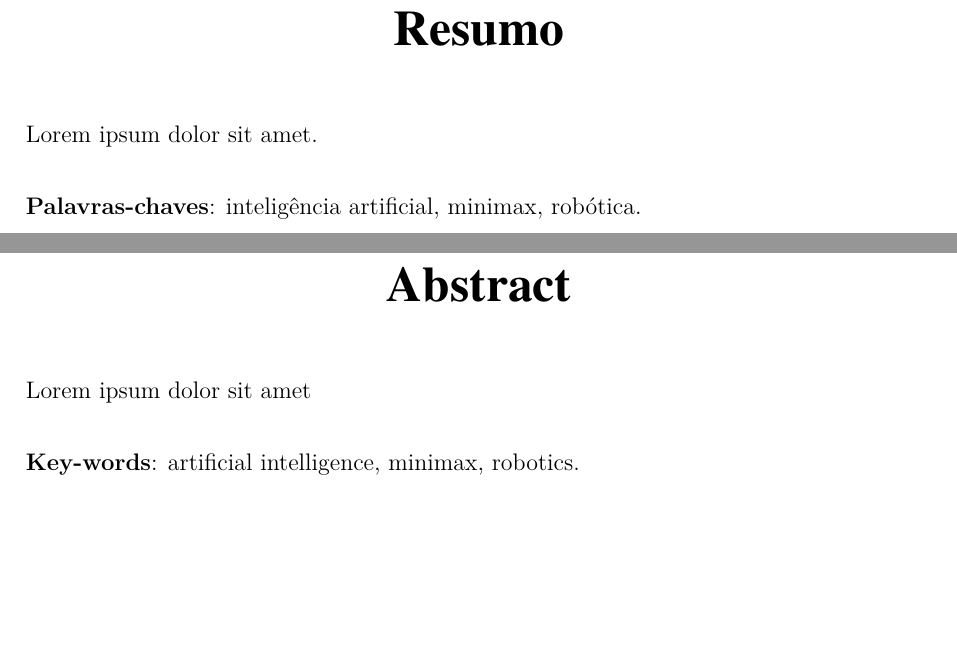
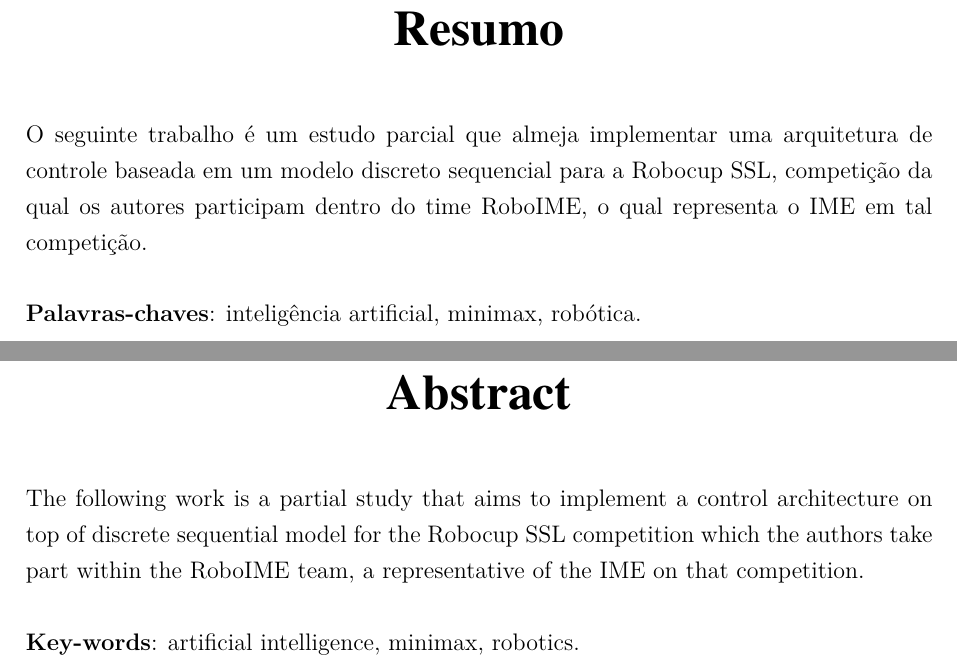
Before and after one commit to VBmgk/pfc-jan-bramigk, a LaTeX thesis (relatorio.tex, which reads doc/resumo.tex): two parts of pages 5 and 6 of 16, joined at a grey line, cut so that both start at the same text, the shorter picture padded with empty space. Compiled offline with pdfLaTeX.

Commit message:
Criando o resumo.

```diff
--- /dev/null
+++ b/doc/resumo.tex
@@ -0,0 +1,30 @@
+% resumo em português
+\setlength{\absparsep}{18pt} % ajusta o espaçamento dos parágrafos do resumo
+\begin{resumo}
+
+  % TODO: fazer resumo
+
+  O seguinte trabalho é um estudo parcial que almeja implementar uma arquitetura
+  de controle baseada em um modelo discreto sequencial para a Robocup SSL,
+  competição da qual os autores participam dentro do time RoboIME, o qual
+  representa o IME em tal competição.
+
+  \textbf{Palavras-chaves}: inteligência artificial, minimax, robótica.
+\end{resumo}
+
+% resumo em inglês
+\begin{resumo}[Abstract]
+  \begin{otherlanguage*}{english}
+
+    % TODO[jansegre] traduzir depois de fazer o resumo
+
+    The following work is a partial study that aims to implement a control
+    architecture on top of discrete sequential model for the Robocup SSL
+    competition which the authors take part within the RoboIME team, a
+    representative of the IME on that competition.
+
+    \textbf{Key-words}: artificial intelligence, minimax, robotics.
+  \end{otherlanguage*}
+\end{resumo}
+
+% vim: tw=80 et ts=2 sw=2 sts=2
--- a/relatorio.tex
+++ b/relatorio.tex
@@ -309,29 +309,7 @@ competitivos}
 % ---
 % RESUMOS
 % ---
-
-% resumo em português
-\setlength{\absparsep}{18pt} % ajusta o espaçamento dos parágrafos do resumo
-\begin{resumo}
-
-  % TODO: fazer resumo
-
-  Lorem ipsum dolor sit amet.
-
-  \textbf{Palavras-chaves}: inteligência artificial, minimax, robótica.
-\end{resumo}
-
-% resumo em inglês
-\begin{resumo}[Abstract]
-  \begin{otherlanguage*}{english}
-
-    % TODO[jansegre] traduzir depois de fazer o resumo
-
-    Lorem ipsum dolor sit amet
-
-    \textbf{Key-words}: artificial intelligence, minimax, robotics.
-  \end{otherlanguage*}
-\end{resumo}
+\input{doc/resumo}
 
 % ---
 % inserir o sumario
```
Also changed, not shown: relatorio.tex (4 more changed lines).
